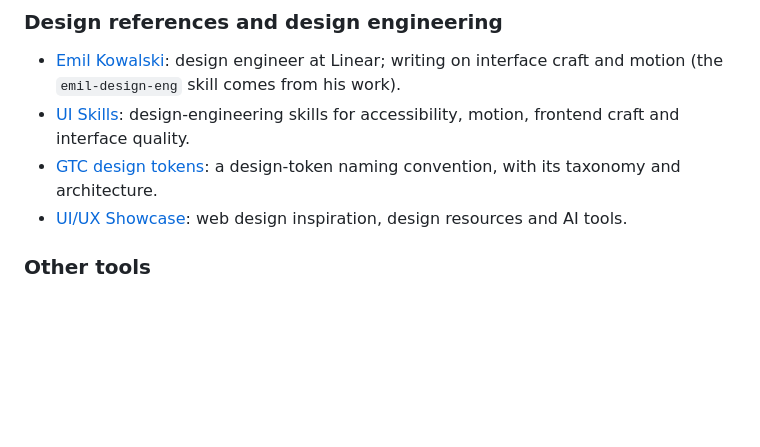
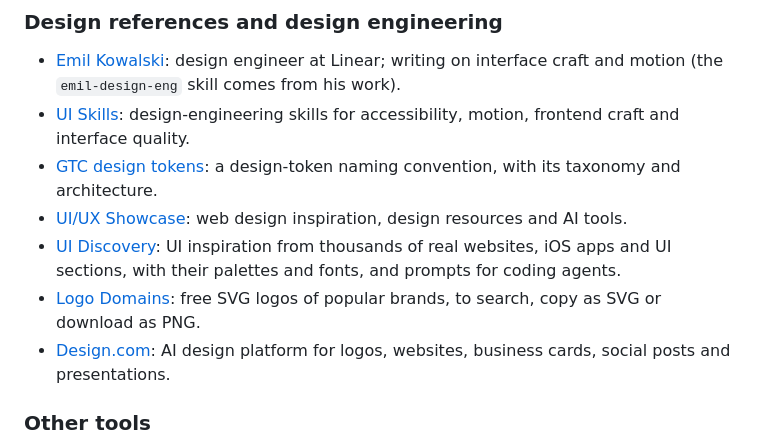
Before and after one commit to kumaraswini-11/cartograph, a Markdown page: docs/bookmarks.md, the part around the change. Rendered like a GitHub page; blank space fills up the shorter version.

```diff
--- a/docs/bookmarks.md
+++ b/docs/bookmarks.md
@@ -40,6 +40,9 @@ comes from the shadcn registry first (AGENTS.md: Interface).
 - [UI Skills](https://www.ui-skills.com/): design-engineering skills for accessibility, motion, frontend craft and interface quality.
 - [GTC design tokens](https://buninux.com/design-tokens): a design-token naming convention, with its taxonomy and architecture.
 - [UI/UX Showcase](https://uiuxshowcase.com/): web design inspiration, design resources and AI tools.
+- [UI Discovery](https://uidiscovery.com/): UI inspiration from thousands of real websites, iOS apps and UI sections, with their palettes and fonts, and prompts for coding agents.
+- [Logo Domains](https://logo.domains/): free SVG logos of popular brands, to search, copy as SVG or download as PNG.
+- [Design.com](https://www.design.com/): AI design platform for logos, websites, business cards, social posts and presentations.
 
 ### Other tools
 
```
Also changed, not shown: 1 other file.
